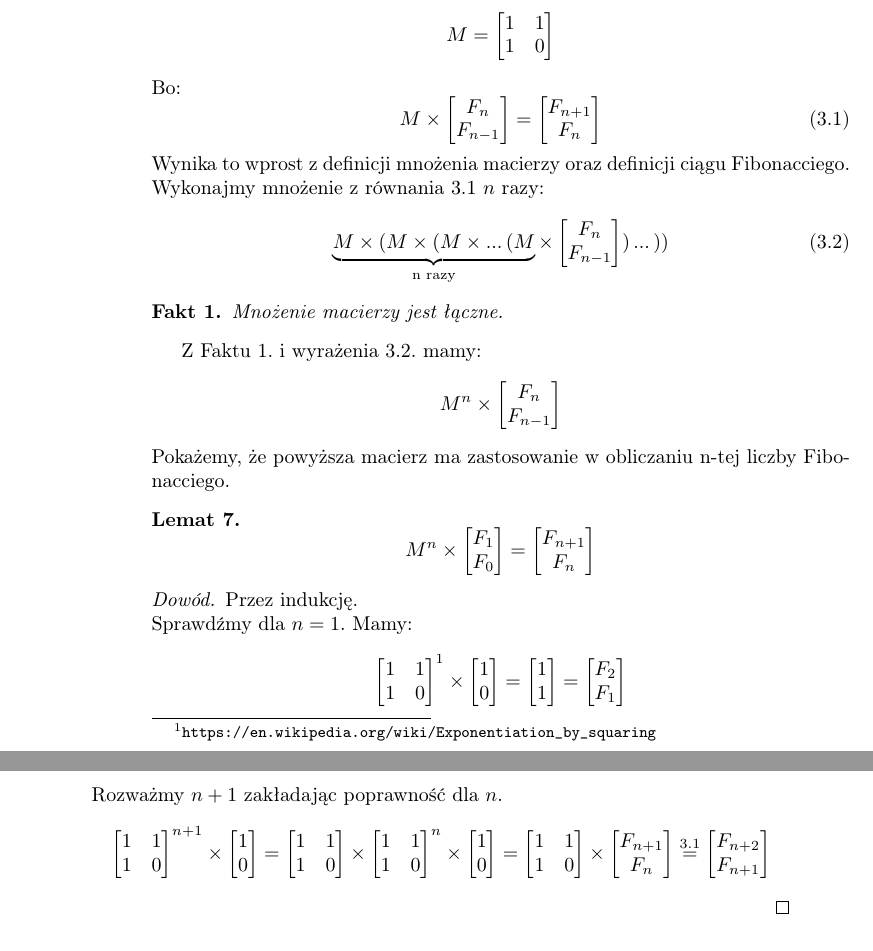
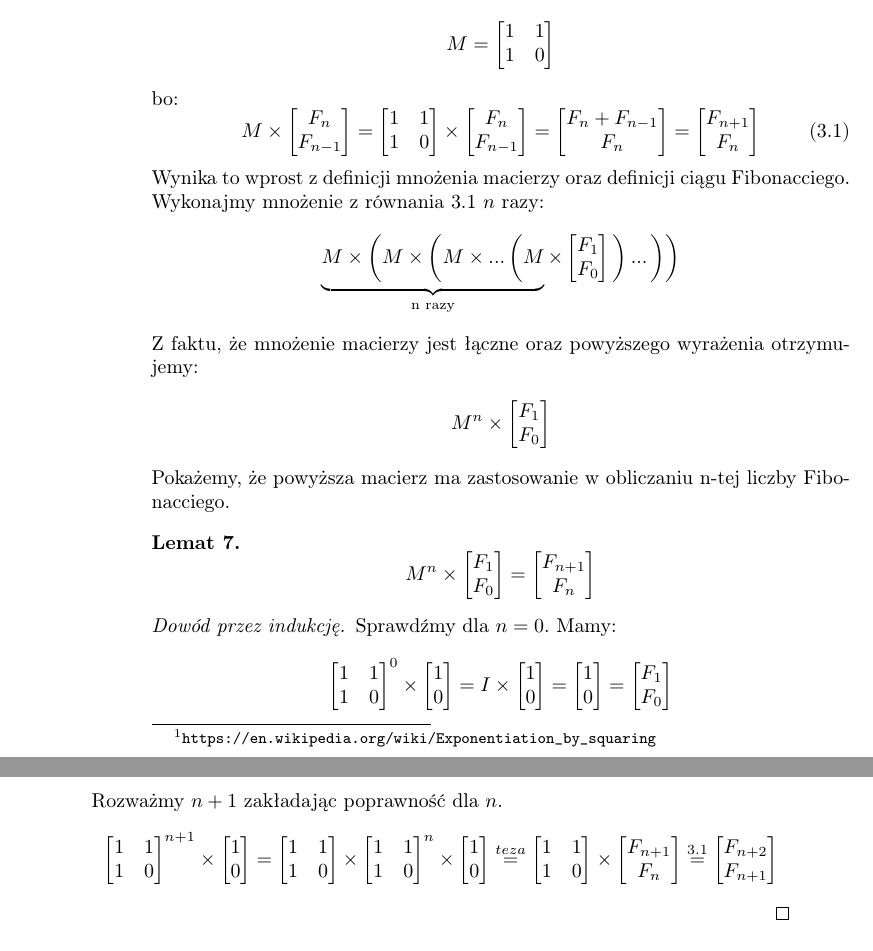
Before and after one commit to wesolyfoton/aisd-skrypt, a LaTeX book (skrypt.tex, which reads fibonacci.tex): two parts of pages 24 and 25 of 38, joined at a grey line, cut so that both start at the same text. Compiled offline with pdfLaTeX.

Commit message:
kolejne poprawki do rozdziału o fibonaccim

```diff
--- a/fibonacci.tex
+++ b/fibonacci.tex
@@ -9,27 +9,31 @@ Znajdźmy taką macierz $M$, która po wymnożeniu przez transponowany wektor wy
 \begin{equation*}
   M = \begin{bmatrix}1 & 1 \\ 1 & 0\end{bmatrix}
 \end{equation*}
-Bo:
+bo:
 \begin{equation}
   \label{eq:fibonacci-m}
-  M \times
+  M
+  \times
   \begin{bmatrix}F_n \\ F_{n - 1}\end{bmatrix}
-  = \begin{bmatrix}F_{n + 1} \\ F_{n}\end{bmatrix}
+  =
+  \begin{bmatrix}1 & 1 \\ 1 & 0\end{bmatrix}
+  \times
+  \begin{bmatrix}F_n \\ F_{n - 1}\end{bmatrix}
+  =
+  \begin{bmatrix}F_n + F_{n - 1} \\ F_{n}\end{bmatrix}
+  =
+  \begin{bmatrix}F_{n + 1} \\ F_{n}\end{bmatrix}
 \end{equation}
 Wynika to wprost z definicji mnożenia macierzy oraz definicji ciągu Fibonacciego.
 Wykonajmy mnożenie z równania \ref{eq:fibonacci-m} $n$ razy:
-\begin{equation}
-  \label{eq:mult-n-times}
-  \underbrace{M \times (M \times (M \times ...\,(M}_\text{n razy}
+\begin{equation*}
+  \underbrace{M \times \bigg(M \times \bigg(M \times ...\,\bigg(M}_\text{n razy}
   \times
-  \begin{bmatrix}F_n \\ F_{n - 1}\end{bmatrix})\,...\,))
-\end{equation}
-\begin{fact}{Mnożenie macierzy jest łączne.}
-  \label{fact:matrix-mult-is-associative}
-\end{fact}
-Z Faktu \ref{fact:matrix-mult-is-associative}. i wyrażenia \ref{eq:mult-n-times}. mamy:
+  \begin{bmatrix}F_1 \\ F_0\end{bmatrix}\bigg)\,...\,\bigg)\bigg)
+\end{equation*}
+Z faktu, że mnożenie macierzy jest łączne oraz powyższego wyrażenia otrzymujemy:
 \begin{align*}
-  M^n \times \begin{bmatrix}F_n \\ F_{n - 1}\end{bmatrix}
+  M^n \times \begin{bmatrix}F_1 \\ F_0\end{bmatrix}
 \end{align*}
 Pokażemy, że powyższa macierz ma zastosowanie w obliczaniu n-tej liczby Fibonacciego.
 \begin{lemma}
@@ -38,14 +42,20 @@ Pokażemy, że powyższa macierz ma zastosowanie w obliczaniu n-tej liczby Fibon
   \end{equation*}
 \end{lemma}
 
-\begin{proof}Przez indukcję.\\
-  Sprawdźmy dla $n = 1$. Mamy:
+\begin{proof}[Dowód przez indukcję]
+  Sprawdźmy dla $n = 0$. Mamy:
   \begin{equation*}
-    \begin{bmatrix}1 & 1 \\ 1 & 0\end{bmatrix}^1
+    \begin{bmatrix}1 & 1 \\ 1 & 0\end{bmatrix}^0
     \times
     \begin{bmatrix}1 \\ 0\end{bmatrix}
     =
-    \begin{bmatrix}1 \\ 1\end{bmatrix} = \begin{bmatrix}F_2 \\ F_1\end{bmatrix}
+    I
+    \times
+    \begin{bmatrix}1 \\ 0\end{bmatrix}
+    =
+    \begin{bmatrix}1 \\ 0\end{bmatrix}
+    =
+    \begin{bmatrix}F_1 \\ F_0\end{bmatrix}
   \end{equation*}
   Rozważmy $n + 1$ zakładając poprawność dla $n$.
   \begin{equation*}
@@ -67,7 +77,7 @@ Pokażemy, że powyższa macierz ma zastosowanie w obliczaniu n-tej liczby Fibon
     \end{bmatrix}^{n}
     \times
     \begin{bmatrix}1 \\ 0\end{bmatrix}
-    =
+    \stackrel{teza}{=}
     \begin{bmatrix}
       1 & 1 \\
       1 & 0
```
